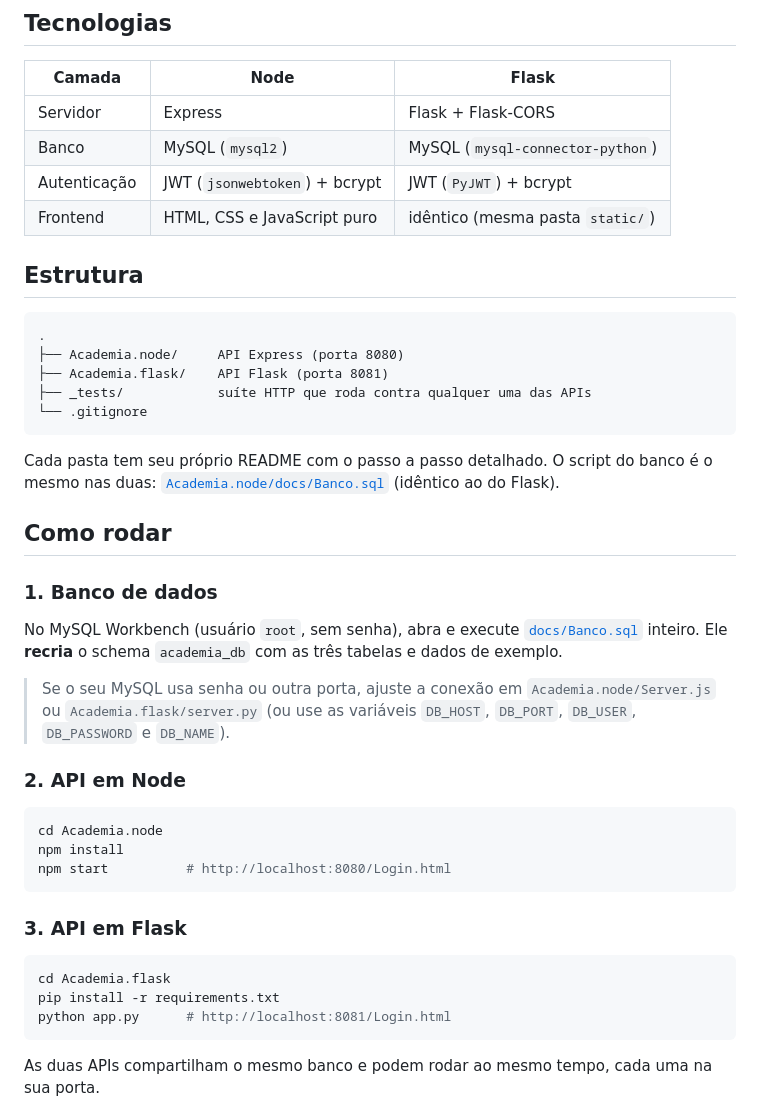
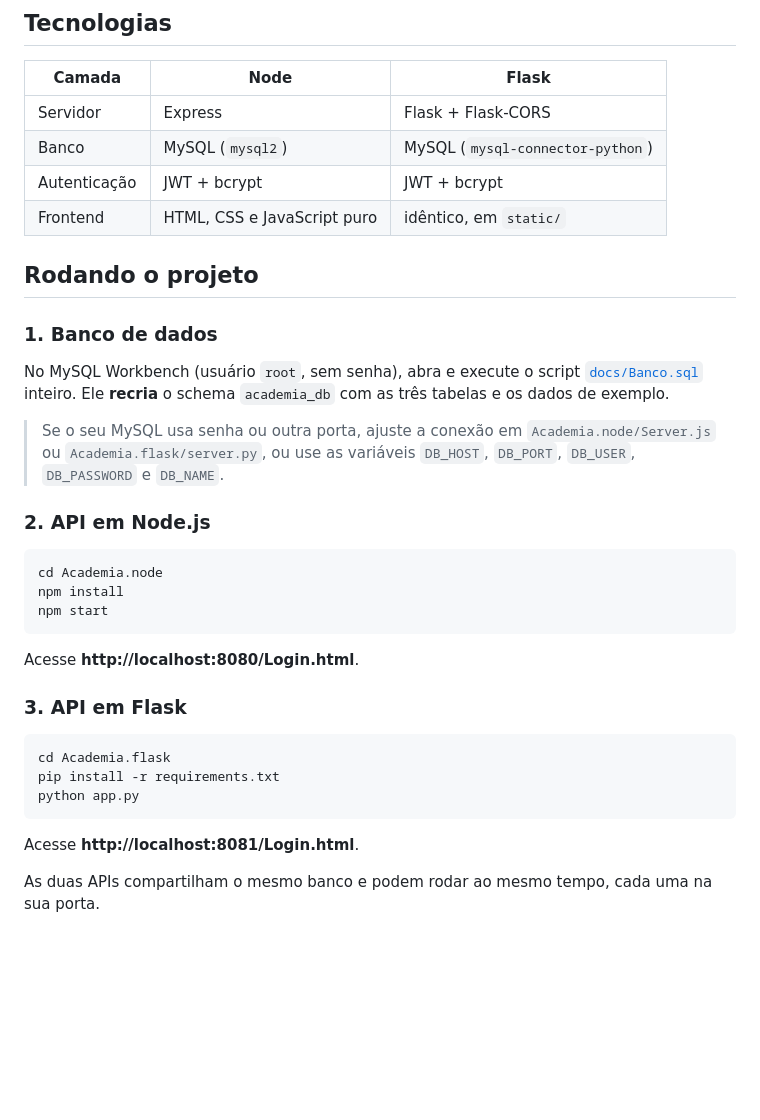
Before and after one commit to CoderMan013/Academia-do-Alemao, a Markdown page: README.md, the part around one of its changes. GitHub-like rendering; blank space fills up the shorter version.

````diff
--- a/README.md
+++ b/README.md
@@ -26,49 +67,40 @@ Karatê e Boxe**.
 | --- | --- | --- |
 | Servidor | Express | Flask + Flask-CORS |
 | Banco | MySQL (`mysql2`) | MySQL (`mysql-connector-python`) |
-| Autenticação | JWT (`jsonwebtoken`) + bcrypt | JWT (`PyJWT`) + bcrypt |
-| Frontend | HTML, CSS e JavaScript puro | idêntico (mesma pasta `static/`) |
+| Autenticação | JWT + bcrypt | JWT + bcrypt |
+| Frontend | HTML, CSS e JavaScript puro | idêntico, em `static/` |
 
-## Estrutura
-
-```
-.
-├── Academia.node/     API Express (porta 8080)
-├── Academia.flask/    API Flask (porta 8081)
-├── _tests/            suíte HTTP que roda contra qualquer uma das APIs
-└── .gitignore
-```
-
-Cada pasta tem seu próprio README com o passo a passo detalhado. O script do banco é o mesmo
-nas duas: [`Academia.node/docs/Banco.sql`](Academia.node/docs/Banco.sql) (idêntico ao do Flask).
-
-## Como rodar
+## Rodando o projeto
 
 ### 1. Banco de dados
 
-No MySQL Workbench (usuário `root`, sem senha), abra e execute
+No MySQL Workbench (usuário `root`, sem senha), abra e execute o script
 [`docs/Banco.sql`](Academia.node/docs/Banco.sql) inteiro. Ele **recria** o schema `academia_db`
-com as três tabelas e dados de exemplo.
+com as três tabelas e os dados de exemplo.
 
 > Se o seu MySQL usa senha ou outra porta, ajuste a conexão em `Academia.node/Server.js` ou
-> `Academia.flask/server.py` (ou use as variáveis `DB_HOST`, `DB_PORT`, `DB_USER`,
-> `DB_PASSWORD` e `DB_NAME`).
+> `Academia.flask/server.py`, ou use as variáveis `DB_HOST`, `DB_PORT`, `DB_USER`,
+> `DB_PASSWORD` e `DB_NAME`.
 
-### 2. API em Node
+### 2. API em Node.js
 
 ```bash
 cd Academia.node
 npm install
-npm start          # http://localhost:8080/Login.html
+npm start
 ```
+
+Acesse **http://localhost:8080/Login.html**.
 
 ### 3. API em Flask
 
 ```bash
 cd Academia.flask
 pip install -r requirements.txt
-python app.py      # http://localhost:8081/Login.html
+python app.py
 ```
+
+Acesse **http://localhost:8081/Login.html**.
 
 As duas APIs compartilham o mesmo banco e podem rodar ao mesmo tempo, cada uma na sua porta.
 
````
Also changed, not shown: other parts of README.md (+76 -21 lines), docs/img/cadastro.png (added), docs/img/login.png (added), docs/img/painel-aluno.png (added), docs/img/painel-professor.png (added), 1 other file.
